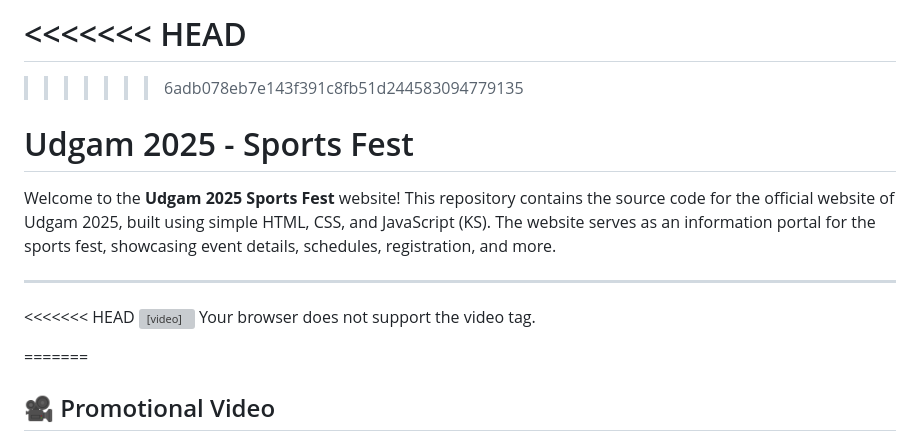
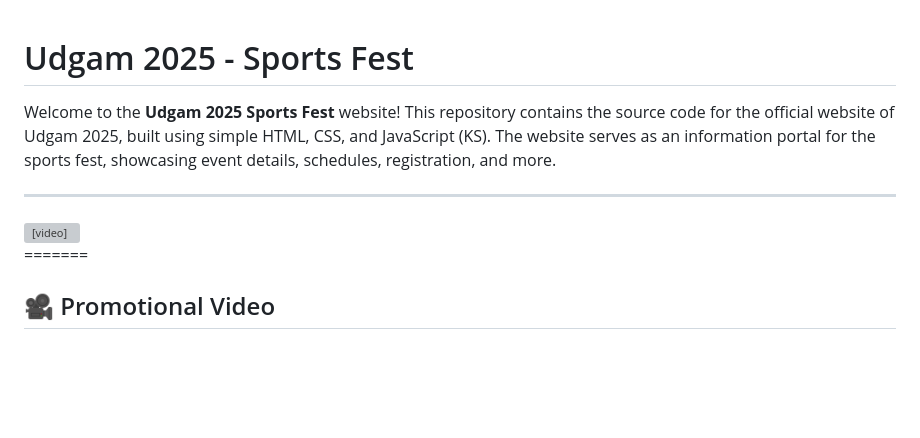
Before and after one commit to krsanjeev110/UDGAM, a Markdown page: README.md, the part around the change. Drawn GitHub-style; blank space fills up the shorter version; grey boxes are pictures that could not be loaded.

```diff
--- a/README.md
+++ b/README.md
@@ -1,14 +1,9 @@
-<<<<<<< HEAD
-=======
-
->>>>>>> 6adb078eb7e143f391c8fb51d244583094779135
 # Udgam 2025 - Sports Fest
 
 Welcome to the **Udgam 2025 Sports Fest** website! This repository contains the source code for the official website of Udgam 2025, built using simple HTML, CSS, and JavaScript (KS). The website serves as an information portal for the sports fest, showcasing event details, schedules, registration, and more.
 
 ---
 
-<<<<<<< HEAD
 <video controls width="100%">
   <source src="https://kapkap-common.stariidata.com/web_video/679020b641796521bLt4GZps42590.mp4" type="video/mp4">
   Your browser does not support the video tag.
```
